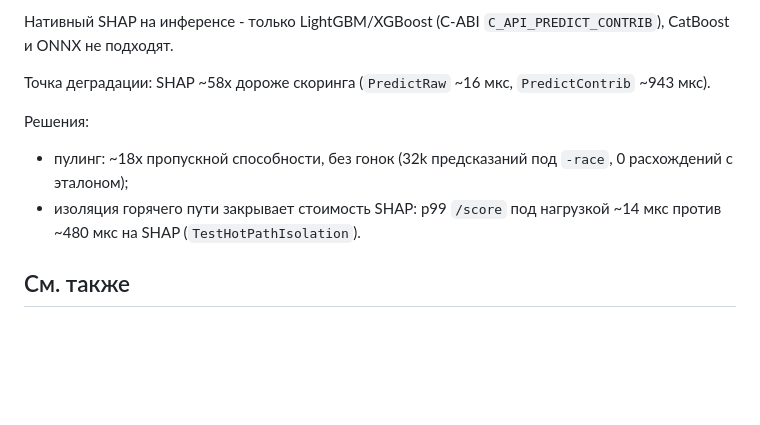
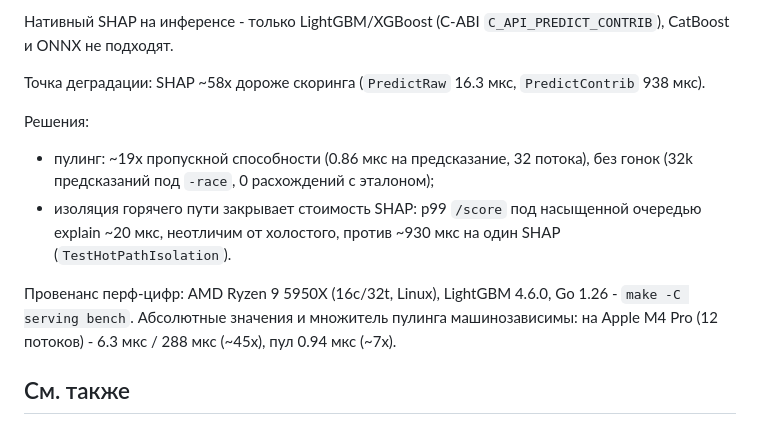
Before and after one commit to danilkiff/go-lgbm-serving, a Markdown page: README.md, the part around the change. Rendered like a GitHub page; blank space fills up the shorter version.

Commit message:
docs(readme): провенанс перф-цифр - машина, версии, команда воспроизведения

```diff
--- a/README.md
+++ b/README.md
@@ -55,12 +55,19 @@
 Нативный SHAP на инференсе - только LightGBM/XGBoost (C-ABI `C_API_PREDICT_CONTRIB`),
 CatBoost и ONNX не подходят.
 
-Точка деградации: SHAP ~58x дороже скоринга (`PredictRaw` ~16 мкс, `PredictContrib` ~943 мкс).
+Точка деградации: SHAP ~58x дороже скоринга (`PredictRaw` 16.3 мкс, `PredictContrib` 938 мкс).
 
 Решения:
 
-- пулинг: ~18x пропускной способности, без гонок (32k предсказаний под `-race`, 0 расхождений с эталоном);
-- изоляция горячего пути закрывает стоимость SHAP: p99 `/score` под нагрузкой ~14 мкс против ~480 мкс на SHAP (`TestHotPathIsolation`).
+- пулинг: ~19x пропускной способности (0.86 мкс на предсказание, 32 потока), без
+гонок (32k предсказаний под `-race`, 0 расхождений с эталоном);
+- изоляция горячего пути закрывает стоимость SHAP: p99 `/score` под насыщенной
+очередью explain ~20 мкс, неотличим от холостого, против ~930 мкс на один SHAP
+(`TestHotPathIsolation`).
+
+Провенанс перф-цифр: AMD Ryzen 9 5950X (16c/32t, Linux), LightGBM 4.6.0, Go 1.26 -
+`make -C serving bench`. Абсолютные значения и множитель пулинга машинозависимы:
+на Apple M4 Pro (12 потоков) - 6.3 мкс / 288 мкс (~45x), пул 0.94 мкс (~7x).
 
 ## См. также
 
```
